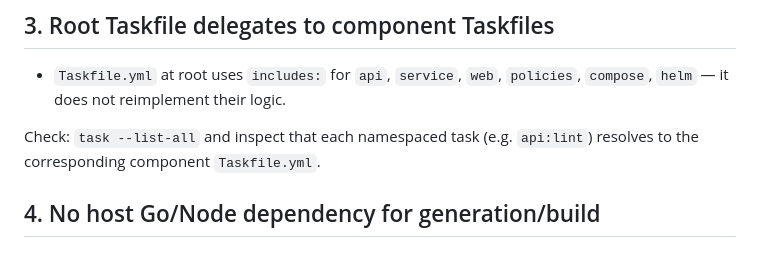
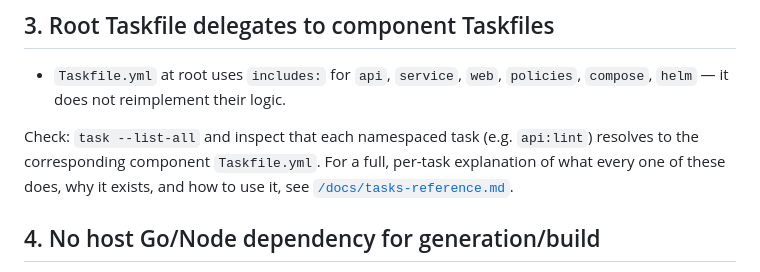
Before and after one commit to as-a-discipline/adopting-agentic-development, a Markdown page: verification/architecture.md, the part around the change. Rendered like a GitHub page.

```diff
--- a/verification/architecture.md
+++ b/verification/architecture.md
@@ -28,7 +28,9 @@ Check: `ls */AGENTS.md`
   `policies`, `compose`, `helm` — it does not reimplement their logic.
 
 Check: `task --list-all` and inspect that each namespaced task (e.g. `api:lint`)
-resolves to the corresponding component `Taskfile.yml`.
+resolves to the corresponding component `Taskfile.yml`. For a full,
+per-task explanation of what every one of these does, why it exists, and how
+to use it, see [`/docs/tasks-reference.md`](../docs/tasks-reference.md).
 
 ## 4. No host Go/Node dependency for generation/build
 
```
Also changed, not shown: README.md (+4 -0 lines), docs/tasks-reference.md (added, +543 -0 lines).
